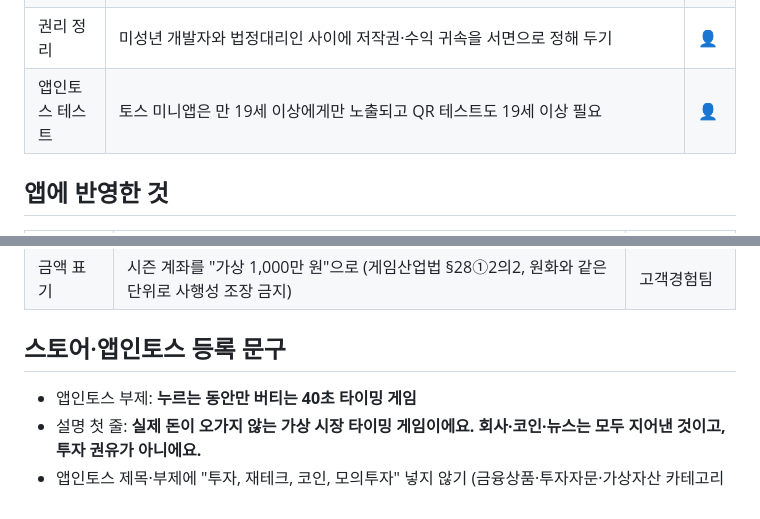
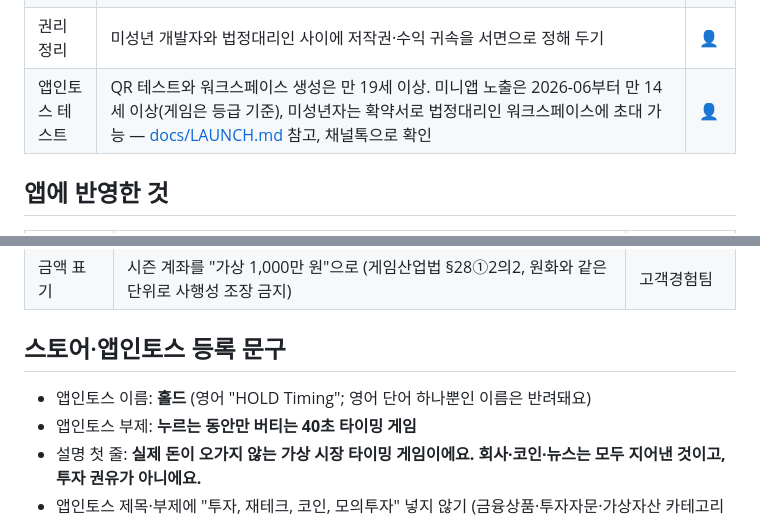
Before and after one commit to di258294-lang/-1-, a Markdown page: docs/COMPLIANCE.md, 2 parts joined by grey strips. Drawn GitHub-style.

```diff
--- a/docs/COMPLIANCE.md
+++ b/docs/COMPLIANCE.md
@@ -11,7 +11,7 @@
 | 계정 명의 | Google Play(만 18세 이상이면서 계약 능력 있는 성년), Apple(성년), 앱인토스 콘솔(만 19세 이상) 모두 미성년자 단독 가입 불가. **법정대리인 한 명이 세 계정을 같은 이름으로** 가져야 해요 | 👤 |
 | 앱인토스 순서 | 앱인토스는 스토어 URL과 스토어 자체등급분류 정보를 요구하고, 등록자 이름이 같아야 해요. **Google Play 먼저** 출시해서 등급을 받은 뒤 앱인토스 신청 | 👤 |
 | 권리 정리 | 미성년 개발자와 법정대리인 사이에 저작권·수익 귀속을 서면으로 정해 두기 | 👤 |
-| 앱인토스 테스트 | 토스 미니앱은 만 19세 이상에게만 노출되고 QR 테스트도 19세 이상 필요 | 👤 |
+| 앱인토스 테스트 | QR 테스트와 워크스페이스 생성은 만 19세 이상. 미니앱 노출은 2026-06부터 만 14세 이상(게임은 등급 기준), 미성년자는 확약서로 법정대리인 워크스페이스에 초대 가능 — [docs/LAUNCH.md](LAUNCH.md) 참고, 채널톡으로 확인 | 👤 |
 
 ## 앱에 반영한 것
 
@@ -32,6 +32,7 @@
 
 ## 스토어·앱인토스 등록 문구
 
+- 앱인토스 이름: **홀드** (영어 "HOLD Timing"; 영어 단어 하나뿐인 이름은 반려돼요)
 - 앱인토스 부제: **누르는 동안만 버티는 40초 타이밍 게임**
 - 설명 첫 줄: **실제 돈이 오가지 않는 가상 시장 타이밍 게임이에요. 회사·코인·뉴스는 모두 지어낸 것이고, 투자 권유가 아니에요.**
 - 앱인토스 제목·부제에 "투자, 재테크, 코인, 모의투자" 넣지 않기 (금융상품·투자자문·가상자산 카테고리로 오해받지 않게). 신청 전에 채널톡으로 사전 문의
```
Also changed, not shown: README.md (+1 -0 lines), docs/LAUNCH.md (added, +145 -0 lines).
